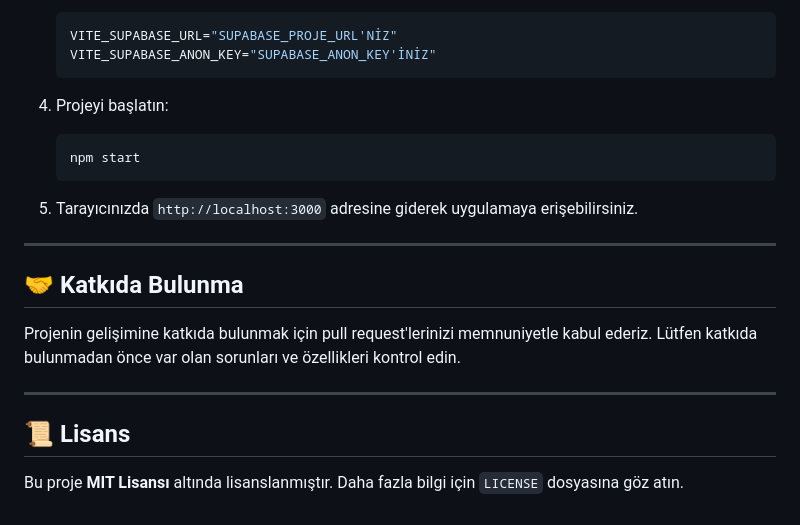
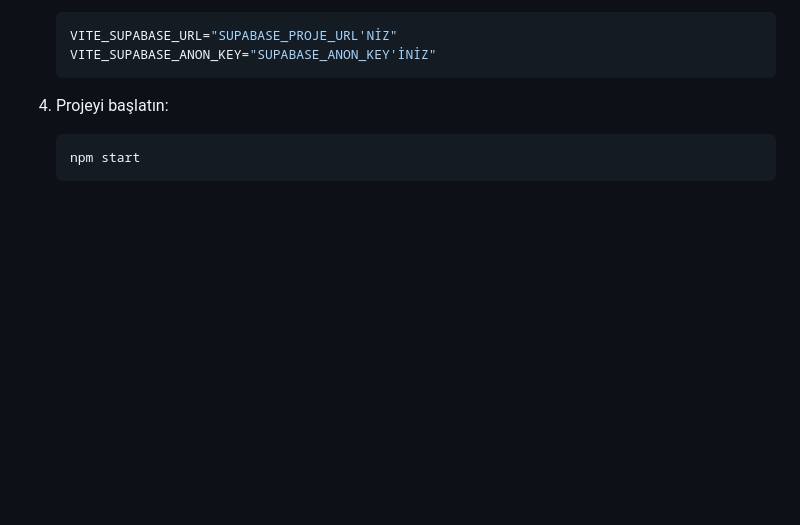
Before and after one commit to mustafaonler/YurtDestekSistemi, a Markdown page: README.md, the part around the change printed below. Drawn GitHub-style; blank space fills up the shorter version.

````diff
--- a/README.md
+++ b/README.md
@@ -105,16 +103,4 @@ Projeyi yerel makinenizde çalıştırmak için aşağıdaki adımları izleyin.
     ```bash
     npm start
     ```
-5.  Tarayıcınızda `http://localhost:3000` adresine giderek uygulamaya erişebilirsiniz.
-
----
-
-## 🤝 Katkıda Bulunma
-
-Projenin gelişimine katkıda bulunmak için pull request'lerinizi memnuniyetle kabul ederiz. Lütfen katkıda bulunmadan önce var olan sorunları ve özellikleri kontrol edin.
-
----
-
-## 📜 Lisans
-
-Bu proje **MIT Lisansı** altında lisanslanmıştır. Daha fazla bilgi için `LICENSE` dosyasına göz atın.
+5.
````
Also changed, not shown: other parts of README.md (+1 -3 lines).
